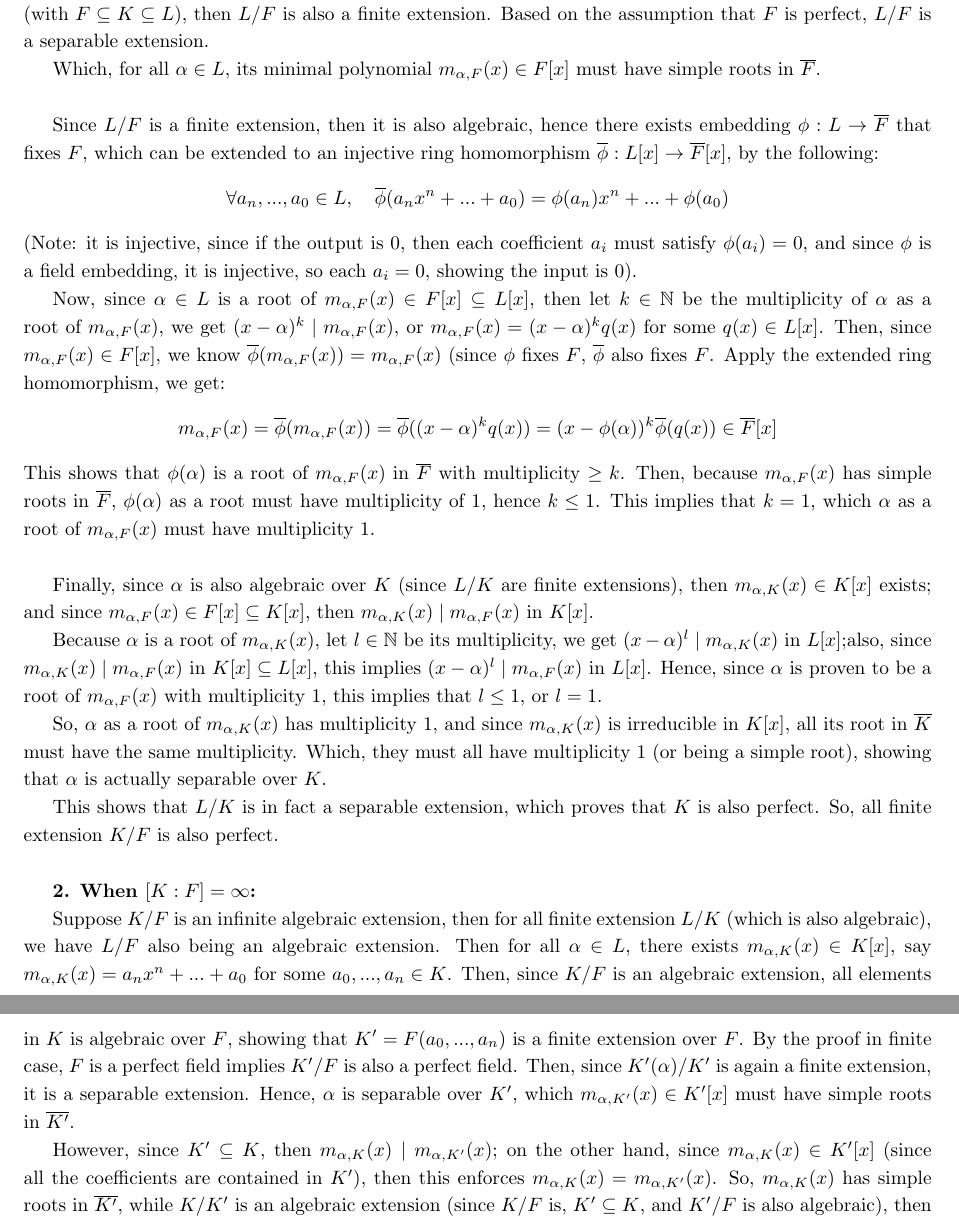
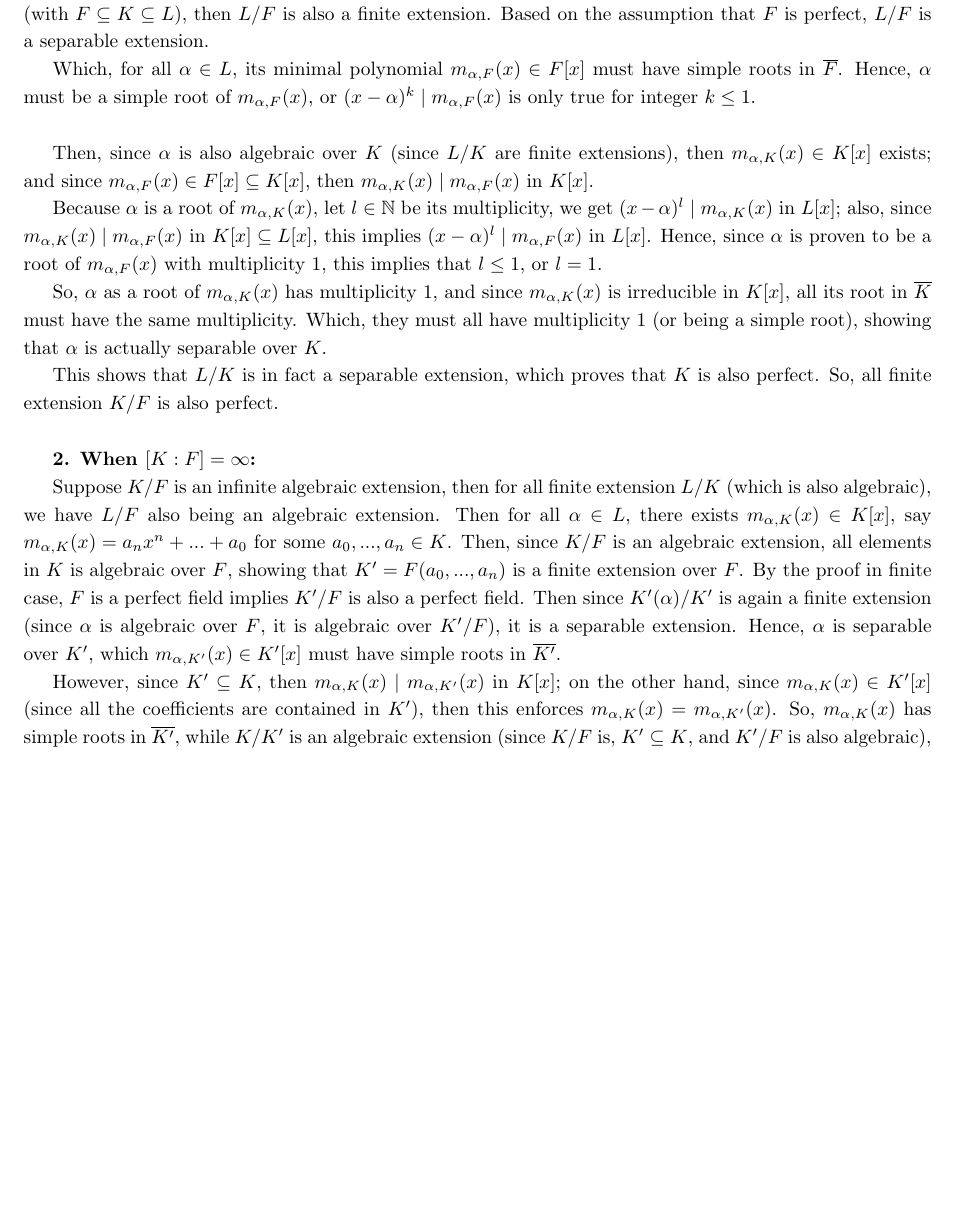
Before and after one commit to BryanWriggler/Spring-2025, a LaTeX document (Math 111C/HW 5/111C_HW5.tex): two parts of pages 4 and 5 of 8 before the commit and part of page 4 of 7 after it, the two joined at a grey line, cut so that both start at the same text, the shorter picture padded with empty space. Compiled offline with pdfLaTeX.

Commit message:
changes to 111c hw5

```diff
--- a/Math 111C/HW 5/111C_HW5.tex
+++ b/Math 111C/HW 5/111C_HW5.tex
@@ -137,23 +143,13 @@ Suppose $F$ is a perfect field, then all finite extension is a separable extensi
 
-Given any finite extension $K/F$, and consider any finite extension $L/K$" Since both extensions are finite (with $F\subseteq K\subseteq L$), then $L/F$ is also a finite extension. Based on the assumption that $F$ is perfect, $L/F$ is a separable extension.
+Given any finite extension $K/F$, and consider any finite extension $L/K$: Since both extensions are finite (with $F\subseteq K\subseteq L$), then $L/F$ is also a finite extension. Based on the assumption that $F$ is perfect, $L/F$ is a separable extension.
 
-Which, for all $\alpha\in L$, its minimal polynomial $m_{\alpha,F}(x)\in F[x]$ must have simple roots in $\overline{F}$.
+Which, for all $\alpha\in L$, its minimal polynomial $m_{\alpha,F}(x)\in F[x]$ must have simple roots in $\overline{F}$. Hence, $\alpha$ must be a simple root of $m_{\alpha,F}(x)$, or $(x-\alpha)^k\mid m_{\alpha,F}(x)$ is only true for integer $k\leq 1$.
 
 \hfil
 
-Since $L/F$ is a finite extension, then it is also algebraic, hence there exists embedding $\phi:L\rightarrow\overline{F}$ that fixes $F$, which can be extended to an injective ring homomorphism $\overline{\phi}:L[x]\rightarrow\overline{F}[x]$, by the following:
-$$\forall a_n,...,a_0\in L,\quad \overline{\phi}(a_nx^n+...+a_0)=\phi(a_n)x^n+...+\phi(a_0)$$
-(Note: it is injective, since if the output is $0$, then each coefficient $a_i$ must satisfy $\phi(a_i)=0$, and since $\phi$ is a field embedding, it is injective, so each $a_i=0$, showing the input is $0$).
+Then, since $\alpha$ is also algebraic over $K$ (since $L/K$ are finite extensions), then $m_{\alpha, K}(x)\in K[x]$ exists; and since $m_{\alpha,F}(x)\in F[x]\subseteq K[x]$, then $m_{\alpha,K}(x)\mid m_{\alpha,F}(x)$ in $K[x]$.
 
-Now, since $\alpha\in L$ is a root of $m_{\alpha,F}(x)\in F[x]\subseteq L[x]$, then let $k\in\mathbb{N}$ be the multiplicity of $\alpha$ as a root of $m_{\alpha,F}(x)$, we get $(x-\alpha)^k\mid m_{\alpha,F}(x)$, or $m_{\alpha,F}(x)=(x-\alpha)^kq(x)$ for some $q(x)\in L[x]$. Then, since $m_{\alpha,F}(x)\in F[x]$, we know $\overline{\phi}(m_{\alpha,F}(x)) = m_{\alpha,F}(x)$ (since $\phi$ fixes $F$, $\overline{\phi}$ also fixes $F$. Apply the extended ring homomorphism, we get:
-$$m_{\alpha,F}(x)=\overline{\phi}(m_{\alpha,F}(x))=\overline{\phi}((x-\alpha)^kq(x)) = (x-\phi(\alpha))^k\overline{\phi}(q(x))\in \overline{F}[x]$$
-This shows that $\phi(\alpha)$ is a root of $m_{\alpha,F}(x)$ in $\overline{F}$ with multiplicity $\geq k$. Then, because $m_{\alpha,F}(x)$ has simple roots in $\overline{F}$, $\phi(\alpha)$ as a root must have multiplicity of $1$, hence $k\leq 1$. This implies that $k=1$, which $\alpha$ as a root of $m_{\alpha,F}(x)$ must have multiplicity $1$.
-
-\hfil
-
-Finally, since $\alpha$ is also algebraic over $K$ (since $L/K$ are finite extensions), then $m_{\alpha, K}(x)\in K[x]$ exists; and since $m_{\alpha,F}(x)\in F[x]\subseteq K[x]$, then $m_{\alpha,K}(x)\mid m_{\alpha,F}(x)$ in $K[x]$.
-
-Because $\alpha$ is a root of $m_{\alpha,K}(x)$, let $l\in \mathbb{N}$ be its multiplicity, we get $(x-\alpha)^l\mid m_{\alpha,K}(x)$ in $L[x]$;also, since $m_{\alpha,K}(x)\mid m_{\alpha,F}(x)$ in $K[x]\subseteq L[x]$, this implies $(x-\alpha)^l\mid m_{\alpha,F}(x)$ in $L[x]$. Hence, since $\alpha$ is proven to be a root of $m_{\alpha,F}(x)$ with multiplicity $1$, this implies that $l\leq 1$, or $l=1$.
+Because $\alpha$ is a root of $m_{\alpha,K}(x)$, let $l\in \mathbb{N}$ be its multiplicity, we get $(x-\alpha)^l\mid m_{\alpha,K}(x)$ in $L[x]$; also, since $m_{\alpha,K}(x)\mid m_{\alpha,F}(x)$ in $K[x]\subseteq L[x]$, this implies $(x-\alpha)^l\mid m_{\alpha,F}(x)$ in $L[x]$. Hence, since $\alpha$ is proven to be a root of $m_{\alpha,F}(x)$ with multiplicity $1$, this implies that $l\leq 1$, or $l=1$.
 
 So, $\alpha$ as a root of $m_{\alpha,K}(x)$ has multiplicity $1$, and since $m_{\alpha,K}(x)$ is irreducible in $K[x]$, all its root in $\overline{K}$ must have the same multiplicity. Which, they must all have multiplicity $1$ (or being a simple root), showing that $\alpha$ is actually separable over $K$.
 
@@ -163,9 +159,9 @@ This shows that $L/K$ is in fact a separable extension, which proves that $K$ is
 
 \textbf{2. When $[K:F]=\infty$:}
 
-Suppose $K/F$ is an infinite algebraic extension, then for all finite extension $L/K$ (which is also algebraic), we have $L/F$ also being an algebraic extension. Then for all $\alpha \in L$, there exists $m_{\alpha,K}(x)\in K[x]$, say $m_{\alpha,K}(x)=a_nx^n+...+a_0$ for some $a_0,...,a_n\in K$. Then, since $K/F$ is an algebraic extension, all elements in $K$ is algebraic over $F$, showing that $K'=F(a_0,...,a_n)$ is a finite extension over $F$. By the proof in finite case, $F$ is a perfect field implies $K'/F$ is also a perfect field. Then, since $K'(\alpha)/K'$ is again a finite extension, it is a separable extension. Hence, $\alpha$ is separable over $K'$, which $m_{\alpha,K'}(x)\in K'[x]$ must have simple roots in $\overline{K'}$.
+Suppose $K/F$ is an infinite algebraic extension, then for all finite extension $L/K$ (which is also algebraic), we have $L/F$ also being an algebraic extension. Then for all $\alpha \in L$, there exists $m_{\alpha,K}(x)\in K[x]$, say $m_{\alpha,K}(x)=a_nx^n+...+a_0$ for some $a_0,...,a_n\in K$. Then, since $K/F$ is an algebraic extension, all elements in $K$ is algebraic over $F$, showing that $K'=F(a_0,...,a_n)$ is a finite extension over $F$. By the proof in finite case, $F$ is a perfect field implies $K'/F$ is also a perfect field. Then since $K'(\alpha)/K'$ is again a finite extension (since $\alpha$ is algebraic over $F$, it is algebraic over $K'/F$), it is a separable extension. Hence, $\alpha$ is separable over $K'$, which $m_{\alpha,K'}(x)\in K'[x]$ must have simple roots in $\overline{K'}$.
 
-However, since $K'\subseteq K$, then $m_{\alpha,K}(x)\mid m_{\alpha,K'}(x)$; on the other hand, since $m_{\alpha,K}(x)\in K'[x]$ (since all the coefficients are contained in $K'$), then this enforces $m_{\alpha,K}(x) = m_{\alpha,K'}(x)$. So, $m_{\alpha,K}(x)$ has simple roots in $\overline{K'}$, while $K/K'$ is an algebraic extension (since $K/F$ is, $K'\subseteq K$, and $K'/F$ is also algebraic), then $\overline{K}\cong \overline{K'}$ via some field homomorphism fixing $K'$, so $m_{\alpha,K}(x)$ is also having simple roots in $\overline{K}$.
+However, since $K'\subseteq K$, then $m_{\alpha,K}(x)\mid m_{\alpha,K'}(x)$ in $K[x]$; on the other hand, since $m_{\alpha,K}(x)\in K'[x]$ (since all the coefficients are contained in $K'$), then this enforces $m_{\alpha,K}(x) = m_{\alpha,K'}(x)$. So, $m_{\alpha,K}(x)$ has simple roots in $\overline{K'}$, while $K/K'$ is an algebraic extension (since $K/F$ is, $K'\subseteq K$, and $K'/F$ is also algebraic), then $\overline{K}\cong \overline{K'}$ via some field homomorphism fixing $K'$, so $m_{\alpha,K}(x)$ is also having simple roots in $\overline{K}$.
 
 This proves that $\alpha$ is separable over $K$, hence $L/K$ is in fact a separable extension, hence this proves that $K$ is perfect.
 
```
Also changed, not shown: Math 111C/HW 5/111C_HW5.pdf, Math 111C/HW 5/commute.png (added), Math 111C/HW 5/111C_HW5.tex (28 more changed lines), 3 other files.
